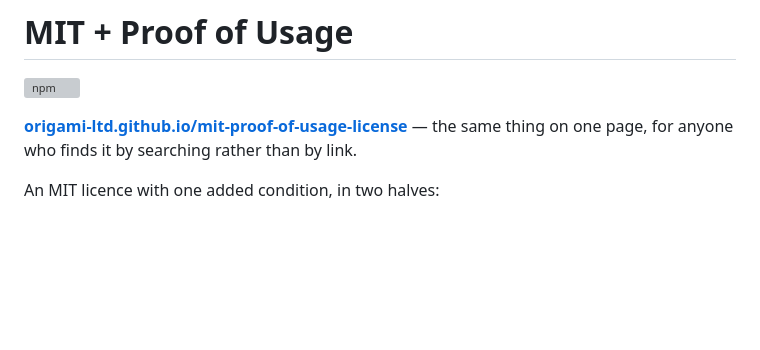
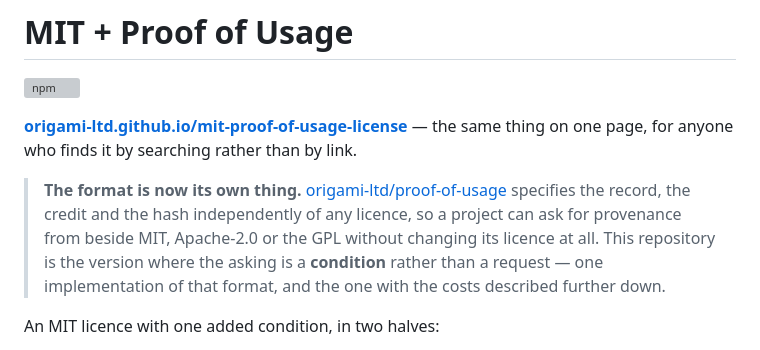
Before and after one commit to origami-ltd/mit-proof-of-usage-license, a Markdown page: README.md, the part around the change. GitHub-like rendering; blank space fills up the shorter version; grey boxes are pictures that could not be loaded.

Commit message:
Say at the top that the format left home
Someone landing here wanting provenance does not necessarily want a licence
with an added condition, and until now this was the only door. The format is
specified on its own at origami-ltd/proof-of-usage, under CC0, and works from
beside MIT, Apache-2.0 or the GPL without touching either. This repository is
one implementation of it - the one where the asking is a condition - and the
reader should be told that before reading the costs, not after.

```diff
--- a/README.md
+++ b/README.md
@@ -3,6 +3,12 @@
 [![npm](https://img.shields.io/npm/v/setup-ai-provenance-license)](https://www.npmjs.com/package/setup-ai-provenance-license)
 
 **[origami-ltd.github.io/mit-proof-of-usage-license](https://origami-ltd.github.io/mit-proof-of-usage-license/)** — the same thing on one page, for anyone who finds it by searching rather than by link.
+
+> **The format is now its own thing.** [origami-ltd/proof-of-usage](https://github.com/origami-ltd/proof-of-usage)
+> specifies the record, the credit and the hash independently of any licence, so a project can ask
+> for provenance from beside MIT, Apache-2.0 or the GPL without changing its licence at all. This
+> repository is the version where the asking is a **condition** rather than a request — one
+> implementation of that format, and the one with the costs described further down.
 
 An MIT licence with one added condition, in two halves:
 
```
